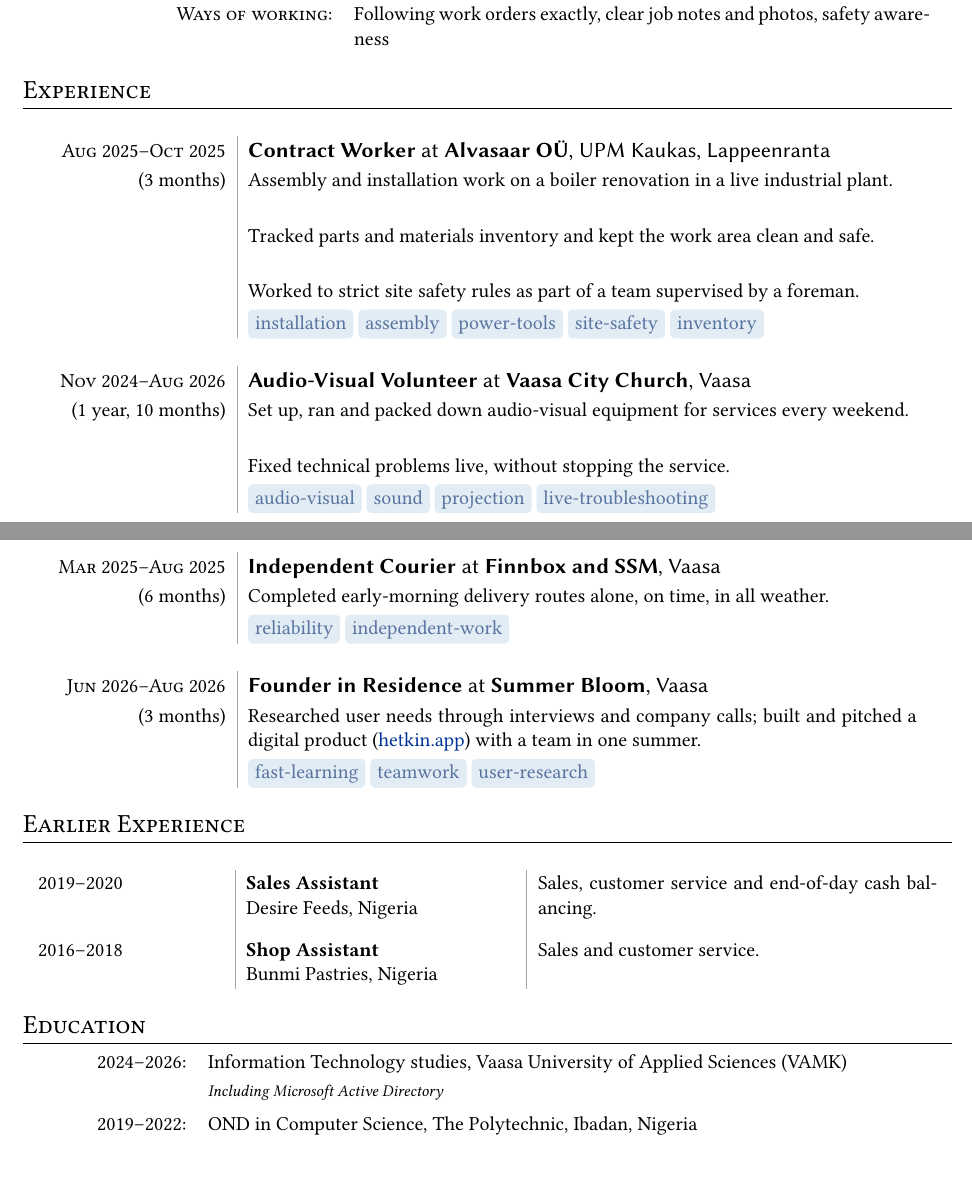
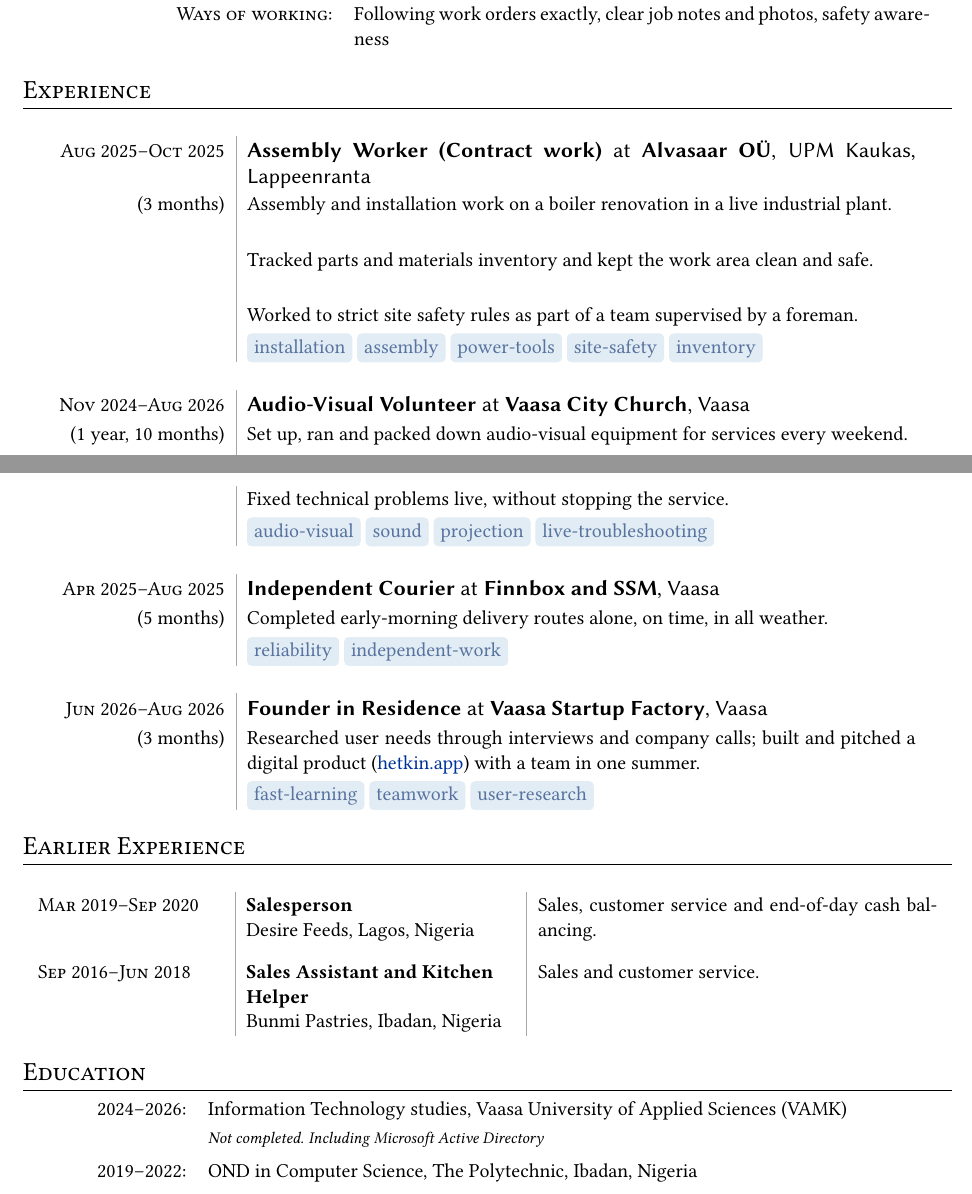
Before and after one commit to david-adegbola/cv, a LaTeX CV (roles/it-field-technician/cv-en.tex): two parts of pages 1 and 2 of 2, joined at a grey line, cut so that both start at the same text, the shorter picture padded with empty space. Compiled offline with pdfLaTeX.

Commit message:
IT field technician CV: align facts with Salesperson CV
- Founder in Residence at Vaasa Startup Factory
- Alvasaar OÜ title: Assembly Worker (Contract work)
- Courier start Apr 2025 (5 months)
- Desire Feeds: Salesperson, Mar 2019-Sep 2020, Lagos
- Bunmi Pastries: Sales Assistant and Kitchen Helper, Sep 2016-Jun 2018, Ibadan
- VAMK studies marked not completed

```diff
--- a/roles/it-field-technician/cv-en.tex
+++ b/roles/it-field-technician/cv-en.tex
@@ -53,7 +53,7 @@
 \section{Experience}
 \begin{longtable}{r|p{0.72\textwidth}}
 
-  \textsc{Aug 2025--Oct 2025} & \job{Contract Worker}{Alvasaar OÜ}, UPM Kaukas, Lappeenranta \\(3 months)
+  \textsc{Aug 2025--Oct 2025} & \job{Assembly Worker (Contract work)}{Alvasaar OÜ}, UPM Kaukas, Lappeenranta \\(3 months)
     &Assembly and installation work on a boiler renovation in a live industrial plant.\\&\\
     &Tracked parts and materials inventory and kept the work area clean and safe.\\&\\
     &Worked to strict site safety rules as part of a team supervised by a foreman.\sotagrow{installation,assembly,power-tools,site-safety,inventory}\sep
@@ -62,19 +62,19 @@
     &Set up, ran and packed down audio-visual equipment for services every weekend.\\&\\
     &Fixed technical problems live, without stopping the service.\sotagrow{audio-visual,sound,projection,live-troubleshooting}\sep
 
-  \textsc{Mar 2025--Aug 2025} & \job{Independent Courier}{Finnbox and SSM}, Vaasa \\(6 months)
+  \textsc{Apr 2025--Aug 2025} & \job{Independent Courier}{Finnbox and SSM}, Vaasa \\(5 months)
     &Completed early-morning delivery routes alone, on time, in all weather.\sotagrow{reliability,independent-work}\sep
 
-  \textsc{Jun 2026--Aug 2026} & \job{Founder in Residence}{Summer Bloom}, Vaasa \\(3 months)
+  \textsc{Jun 2026--Aug 2026} & \job{Founder in Residence}{Vaasa Startup Factory}, Vaasa \\(3 months)
     &Researched user needs through interviews and company calls; built and pitched a digital product (\href{https://hetkin.app}{hetkin.app}) with a team in one summer.\sotagrow{fast-learning,teamwork,user-research}
 \end{longtable}
 
 \section{Earlier Experience}
-\begin{longtable}{@{}p{0.20\textwidth}|p{0.29\textwidth}|p{0.43\textwidth}@{}}
-  \textsc{2019--2020} & \textbf{Sales Assistant}\newline Desire Feeds, Nigeria
+\begin{longtable}{@{}p{0.20\textwidth}|>{\raggedright\arraybackslash}p{0.29\textwidth}|p{0.43\textwidth}@{}}
+  \textsc{Mar 2019--Sep 2020} & \textbf{Salesperson}\newline Desire Feeds, Lagos, Nigeria
     &Sales, customer service and end-of-day cash balancing.
     \par\vspace{8pt} \\
-  \textsc{2016--2018} & \textbf{Shop Assistant}\newline Bunmi Pastries, Nigeria
+  \textsc{Sep 2016--Jun 2018} & \textbf{Sales Assistant and Kitchen Helper}\newline Bunmi Pastries, Ibadan, Nigeria
     &Sales and customer service.
     \par\vspace{5pt}
 \end{longtable}
@@ -82,7 +82,7 @@
 \section{Education}
 \begin{tabular}{rl}
   \textsc{2024--2026:}& Information Technology studies, Vaasa University of Applied Sciences (VAMK)\\
-  & \footnotesize\itshape Including Microsoft Active Directory\\[0.3em]
+  & \footnotesize\itshape Not completed. Including Microsoft Active Directory\\[0.3em]
   \textsc{2019--2022:}& OND in Computer Science, The Polytechnic, Ibadan, Nigeria\\[0.3em]
   \textsc{2026--present:}& Sustainable Forest Bioeconomy, University of Eastern Finland\\
 \end{tabular}
```
